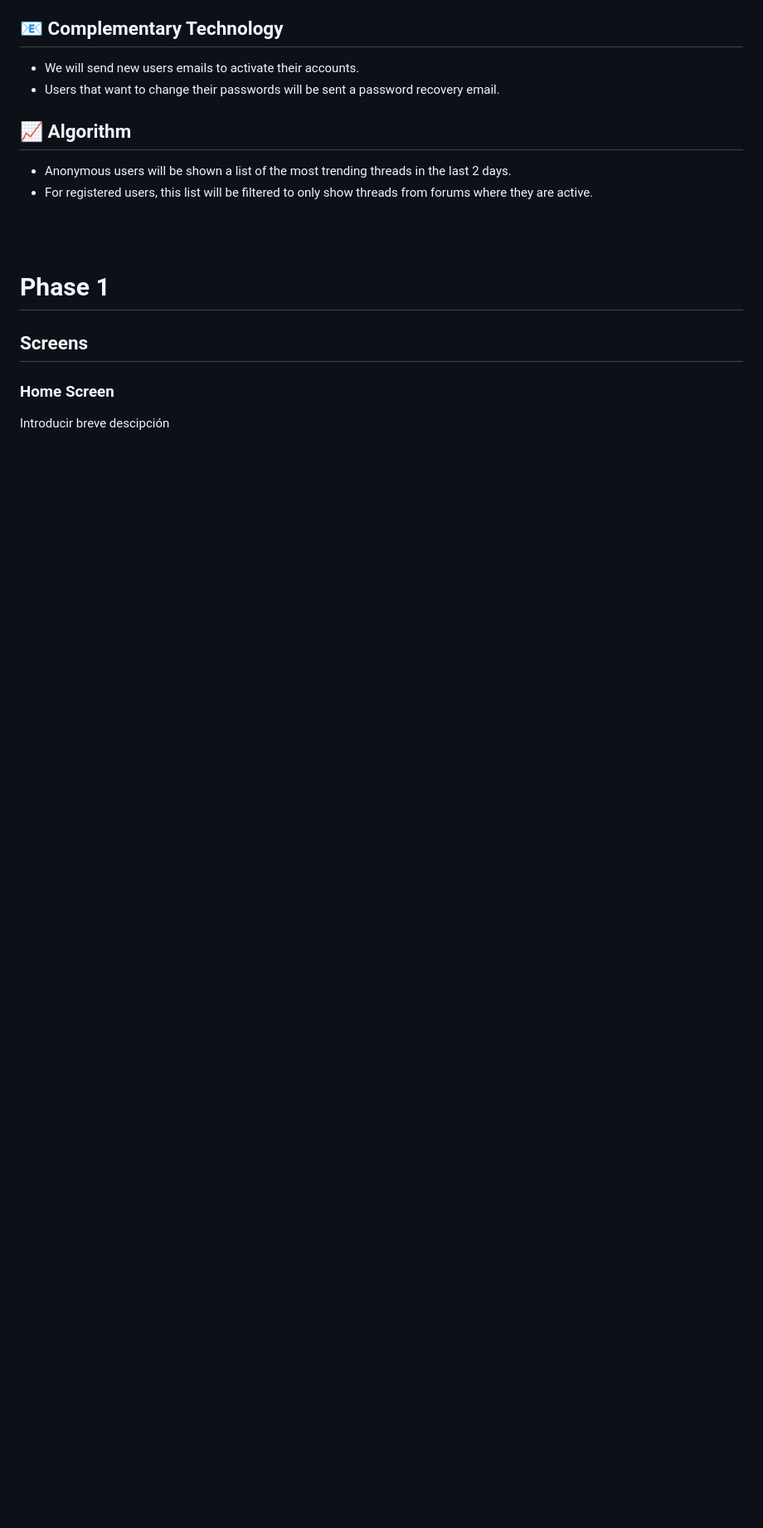
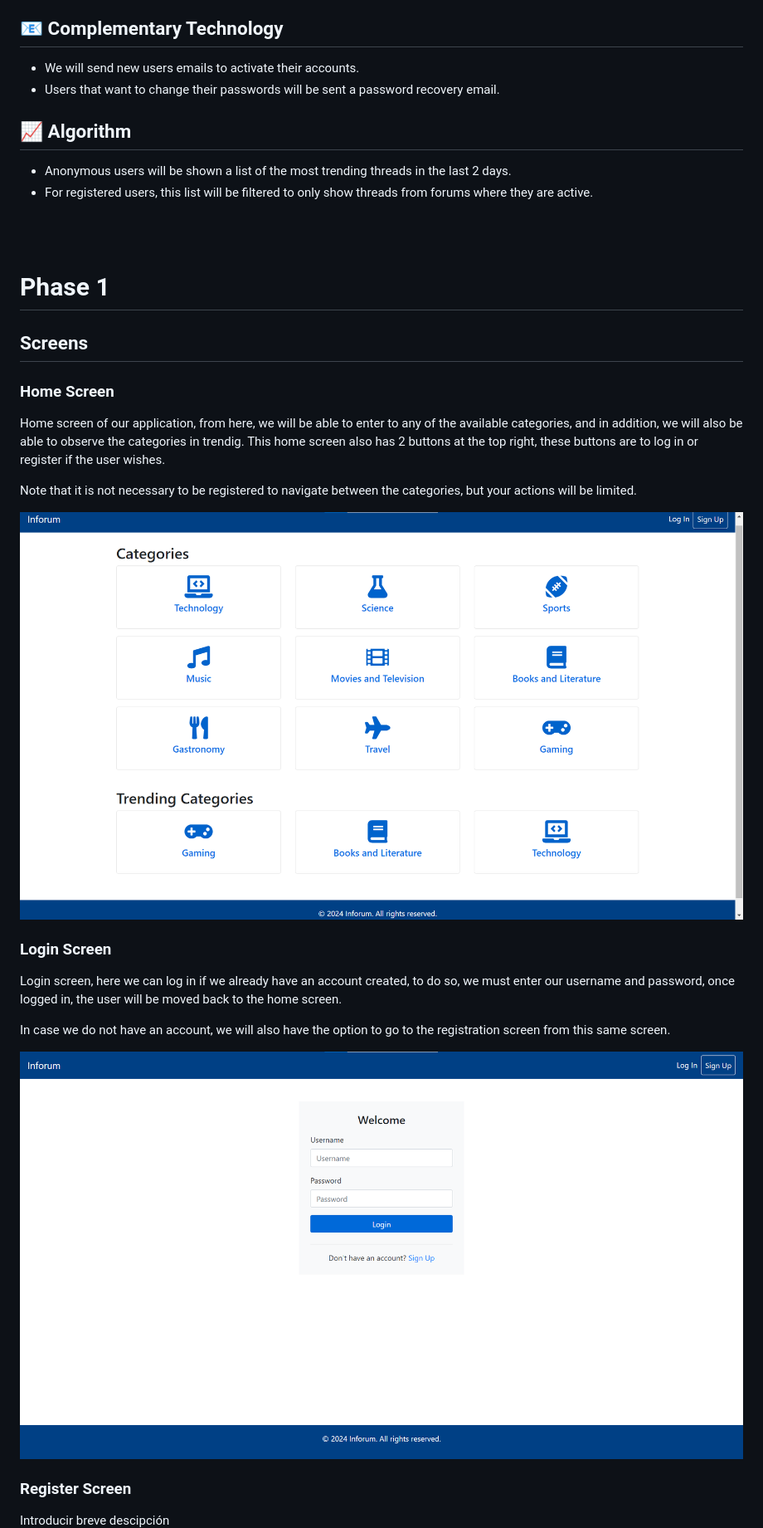
Before and after one commit to CodeURJC-DAW-2023-24/webapp06, a Markdown page: README.md, the part around the change printed below. Shown: that part at 83% size. Rendered like a GitHub page; pictures changed too: images/phase_1/home.png (added), images/phase_1/login.png (added); blank space fills up the shorter version.

Commit message:
Added some screens and descriptions

```diff
--- a/README.md
+++ b/README.md
@@ -56,4 +56,22 @@
 ## Screens
 
 ### Home Screen
+
+Home screen of our application, from here, we will be able to enter to any of the available categories, and in addition, we will also be able to observe the categories in trendig. This home screen also has 2 buttons at the top right, these buttons are to log in or register if the user wishes.
+
+Note that it is not necessary to be registered to navigate between the categories, but your actions will be limited.
+
+
+![Home Screen](./images/phase_1/home.png)
+
+### Login Screen
+
+Login screen, here we can log in if we already have an account created, to do so, we must enter our username and password, once logged in, the user will be moved back to the home screen.
+
+In case we do not have an account, we will also have the option to go to the registration screen from this same screen.
+
+![Login Screen](./images/phase_1/login.png)
+
+### Register Screen
+
 Introducir breve descipción
```
Also changed, not shown: other parts of README.md (+7 -1 lines), images/phase_1/forum.png (added), images/phase_1/signup.png (added).
